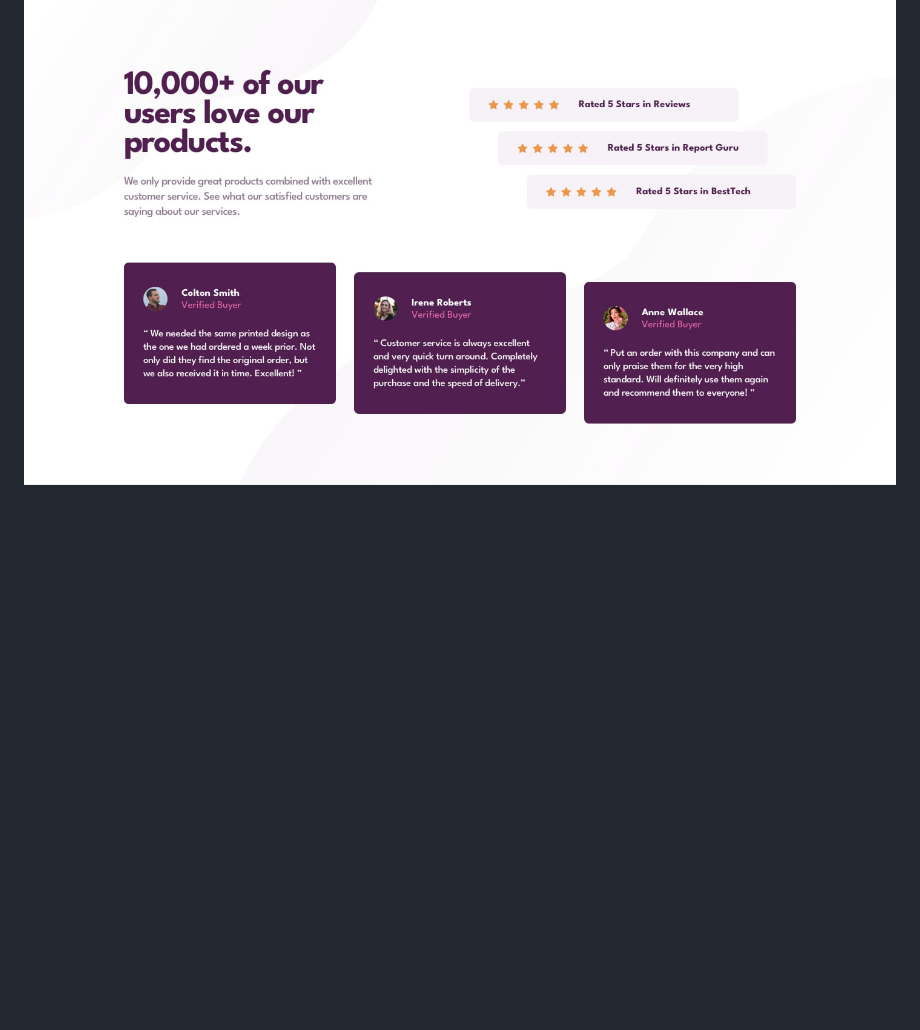
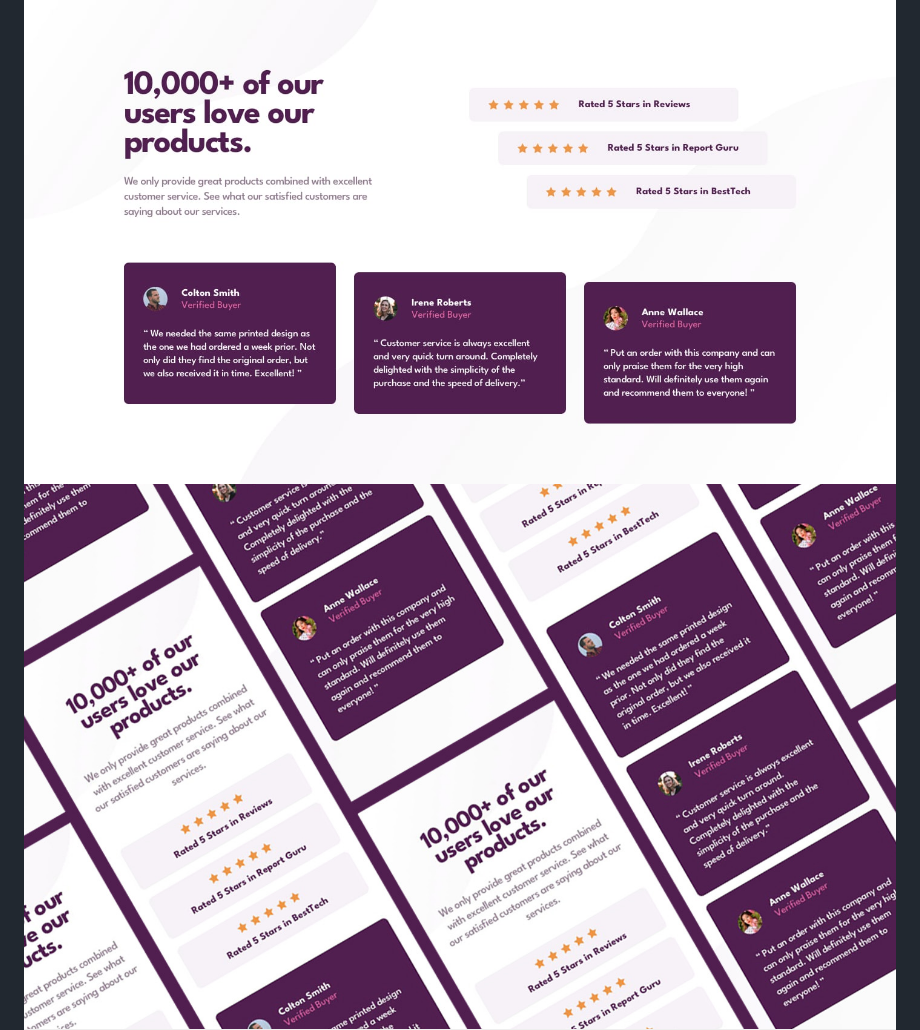
Before and after one commit to codeDavidC/social-proof-section-master, a Markdown page: README.md, the part around the change. GitHub-like rendering; pictures changed too: design/mobile-design-stack.jpg (added); blank space fills up the shorter version.

```diff
--- a/README.md
+++ b/README.md
@@ -1,6 +1,7 @@
 # Frontend Mentor - NFT preview card component solution
 
 ![Web design layout of front end mentor QR Code Component Solution](./design/desktop-design.jpg)
+![Mobile version stacked](./design/mobile-design-stack.jpg)
 ![Web page design with drawn out box containers](./design/Container%20Outline.jpg)
 
 This is a solution to the [QR code component challenge on Frontend Mentor](https://www.frontendmentor.io/challenges/).
```
